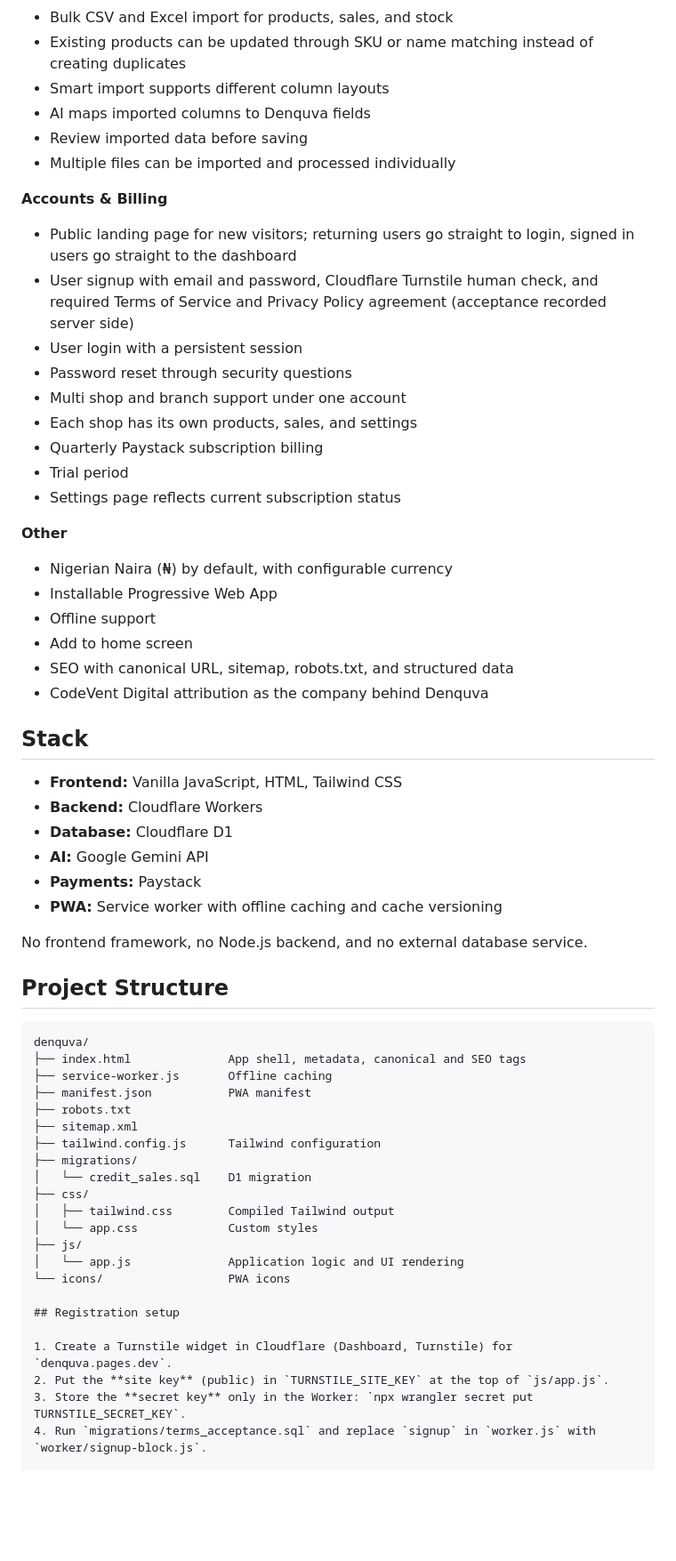
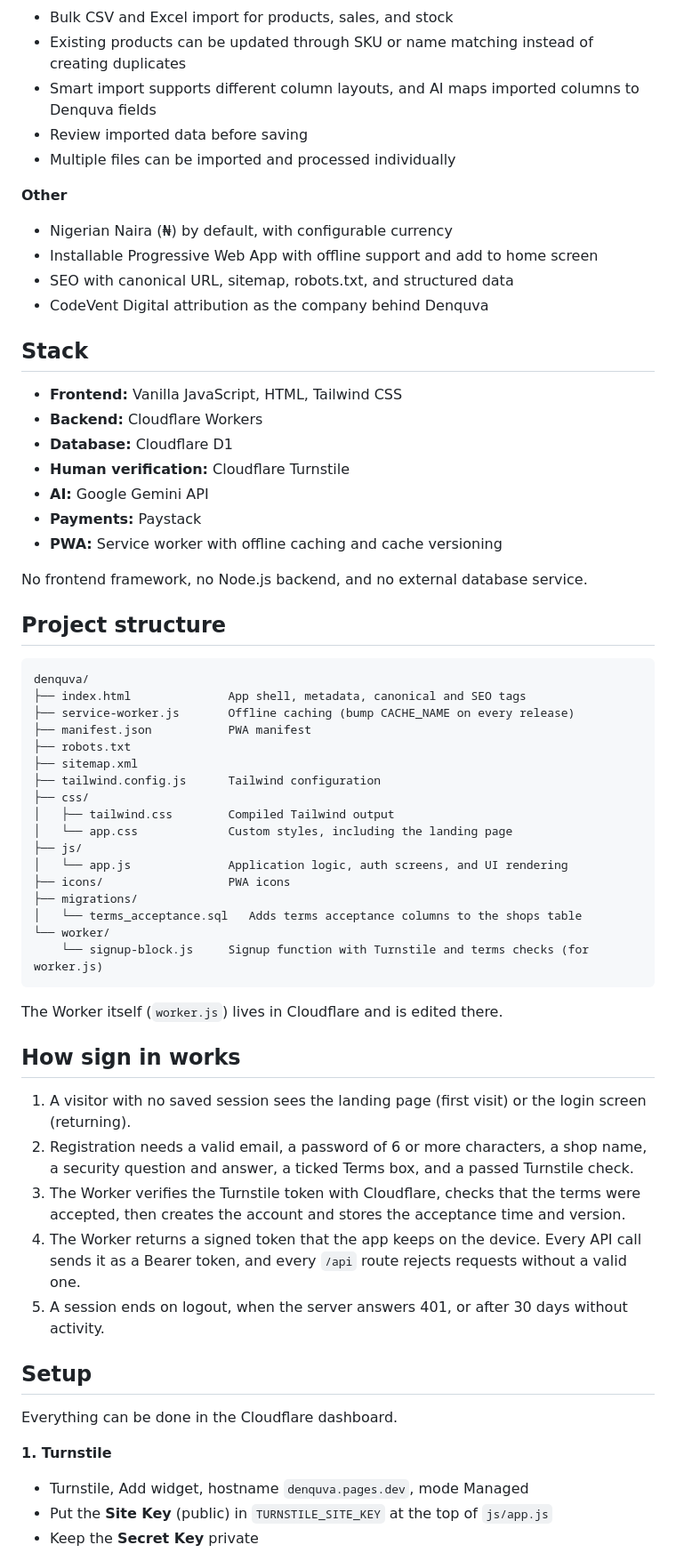
Before and after one commit to emezch93/denquva, a Markdown page: README.md, the part around one of its changes. Shown at 89% size. GitHub-like rendering; blank space fills up the shorter version.

````diff
--- a/README.md
+++ b/README.md
@@ -33,27 +45,13 @@ Denquva is a business management platform that helps businesses manage products,
 **Data Import**
 - Bulk CSV and Excel import for products, sales, and stock
 - Existing products can be updated through SKU or name matching instead of creating duplicates
-- Smart import supports different column layouts
-- AI maps imported columns to Denquva fields
+- Smart import supports different column layouts, and AI maps imported columns to Denquva fields
 - Review imported data before saving
 - Multiple files can be imported and processed individually
 
-**Accounts & Billing**
-- Public landing page for new visitors; returning users go straight to login, signed in users go straight to the dashboard
-- User signup with email and password, Cloudflare Turnstile human check, and required Terms of Service and Privacy Policy agreement (acceptance recorded server side)
-- User login with a persistent session
-- Password reset through security questions
-- Multi shop and branch support under one account
-- Each shop has its own products, sales, and settings
-- Quarterly Paystack subscription billing
-- Trial period
-- Settings page reflects current subscription status
-
 **Other**
 - Nigerian Naira (₦) by default, with configurable currency
-- Installable Progressive Web App
-- Offline support
-- Add to home screen
+- Installable Progressive Web App with offline support and add to home screen
 - SEO with canonical URL, sitemap, robots.txt, and structured data
 - CodeVent Digital attribution as the company behind Denquva
 
@@ -62,34 +60,51 @@ Denquva is a business management platform that helps businesses manage products,
 - **Frontend:** Vanilla JavaScript, HTML, Tailwind CSS
 - **Backend:** Cloudflare Workers
 - **Database:** Cloudflare D1
+- **Human verification:** Cloudflare Turnstile
 - **AI:** Google Gemini API
 - **Payments:** Paystack
 - **PWA:** Service worker with offline caching and cache versioning
 
 No frontend framework, no Node.js backend, and no external database service.
 
-## Project Structure
+## Project structure
 
 ```text
 denquva/
 ├── index.html              App shell, metadata, canonical and SEO tags
-├── service-worker.js       Offline caching
+├── service-worker.js       Offline caching (bump CACHE_NAME on every release)
 ├── manifest.json           PWA manifest
 ├── robots.txt
 ├── sitemap.xml
 ├── tailwind.config.js      Tailwind configuration
-├── migrations/
-│   └── credit_sales.sql    D1 migration
 ├── css/
 │   ├── tailwind.css        Compiled Tailwind output
-│   └── app.css             Custom styles
+│   └── app.css             Custom styles, including the landing page
 ├── js/
-│   └── app.js              Application logic and UI rendering
-└── icons/                  PWA icons
+│   └── app.js              Application logic, auth screens, and UI rendering
+├── icons/                  PWA icons
+├── migrations/
+│   └── terms_acceptance.sql   Adds terms acceptance columns to the shops table
+└── worker/
+    └── signup-block.js     Signup function with Turnstile and terms checks (for worker.js)
+```
 
-## Registration setup
+The Worker itself (`worker.js`) lives in Cloudflare and is edited there.
 
-1. Create a Turnstile widget in Cloudflare (Dashboard, Turnstile) for `denquva.pages.dev`.
-2. Put the **site key** (public) in `TURNSTILE_SITE_KEY` at the top of `js/app.js`.
-3. Store the **secret key** only in the Worker: `npx wrangler secret put TURNSTILE_SECRET_KEY`.
-4. Run `migrations/terms_acceptance.sql` and replace `signup` in `worker.js` with `worker/signup-block.js`.
+## How sign in works
+
+1. A visitor with no saved session sees the landing page (first visit) or the login screen (returning).
+2. Registration needs a valid email, a password of 6 or more characters, a shop name, a security question and answer, a ticked Terms box, and a passed Turnstile check.
+3. The Worker verifies the Turnstile token with Cloudflare, checks that the terms were accepted, then creates the account and stores the acceptance time and version.
+4. The Worker returns a signed token that the app keeps on the device. Every API call sends it as a Bearer token, and every `/api` route rejects requests without a valid one.
+5. A session ends on logout, when the server answers 401, or after 30 days without activity.
+
+## Setup
+
+Everything can be done in the Cloudflare dashboard.
+
+**1. Turnstile**
+- Turnstile, Add widget, hostname `denquva.pages.dev`, mode Managed
+- Put the **Site Key** (public) in `TURNSTILE_SITE_KEY` at the top of `js/app.js`
+- Keep the **Secret Key** private
+
````
Also changed, not shown: other parts of README.md (+48 -1 lines).
